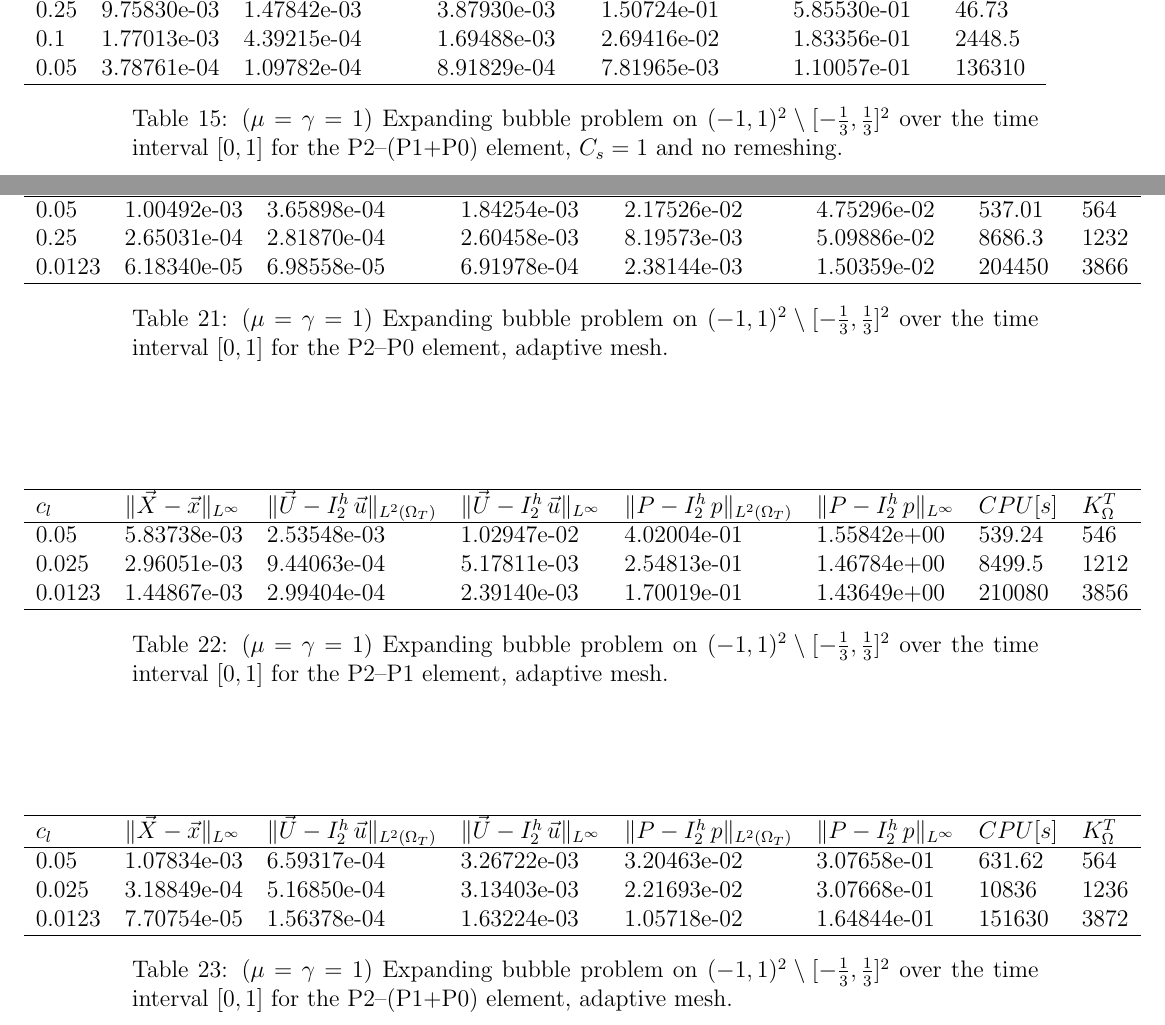
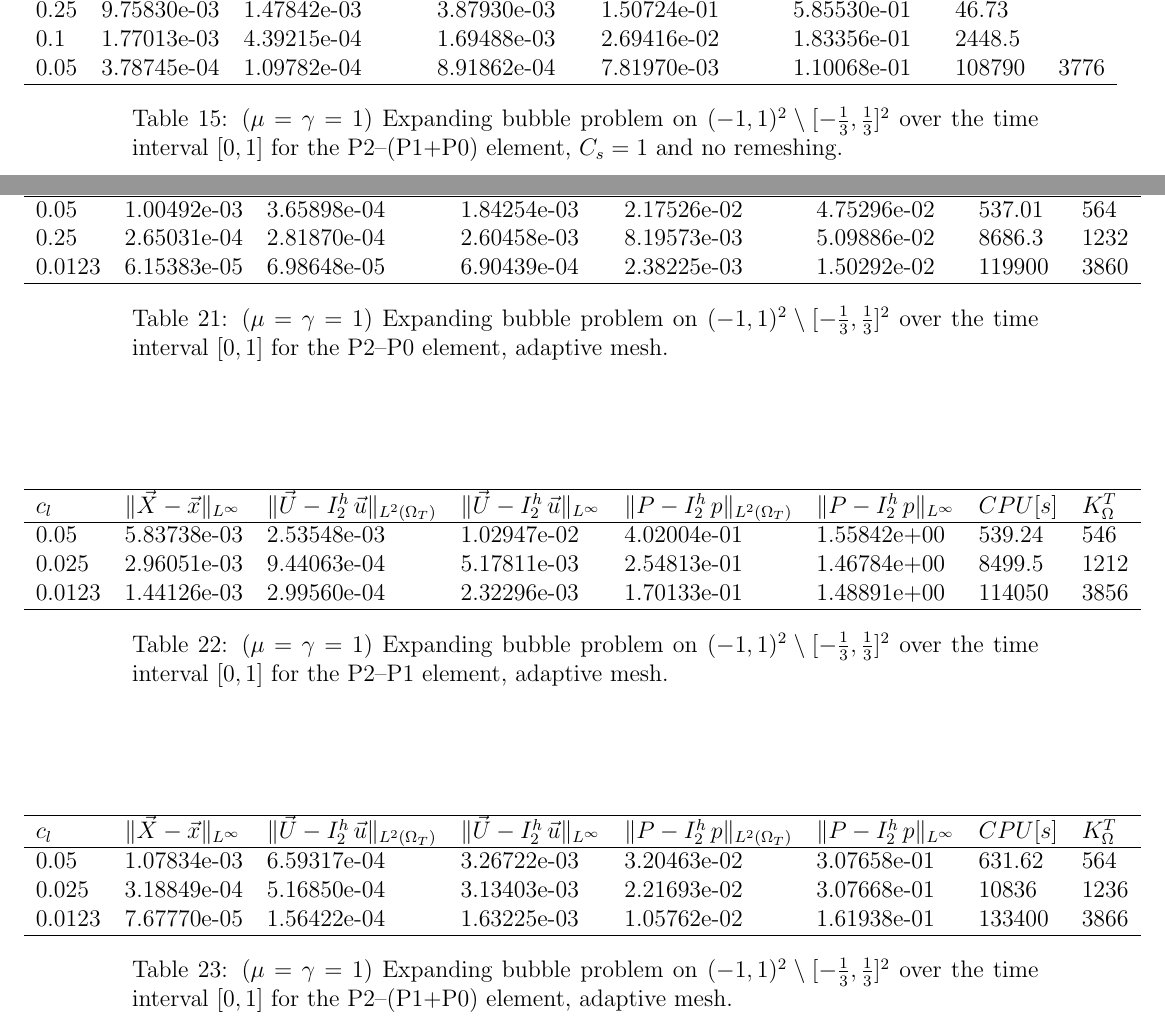
Before and after one commit to magnese/reports, a LaTeX paper (stokes/stokes.tex): two parts of pages 20 and 22 of 26, joined at a grey line, cut so that both start at the same text. Compiled offline with pdfLaTeX.

Commit message:
update some tables

```diff
--- a/stokes/stokes.tex
+++ b/stokes/stokes.tex
@@ -1237,7 +1237,7 @@ $c_l$ & $\errorXx$ & $\LerrorUu2$ & $\errorUu2$ & $\LerrorPp2$ & $\errorPp2$ & $
 \hline
 0.25 & 9.75830e-03 & 1.47842e-03 & 3.87930e-03 & 1.50724e-01 & 5.85530e-01 & 46.73\\
 0.1 & 1.77013e-03 & 4.39215e-04 & 1.69488e-03 & 2.69416e-02 & 1.83356e-01 & 2448.5\\
-0.05 & 3.78761e-04 & 1.09782e-04 & 8.91829e-04 & 7.81965e-03 & 1.10057e-01 & 136310\\%TODO
+0.05 & 3.78745e-04 & 1.09782e-04 & 8.91862e-04 & 7.81970e-03 & 1.10068e-01 & 108790 & 3776\\
 \hline
 \end{tabular}
 \hspace*{-2cm}
@@ -1365,7 +1365,7 @@ $c_l$ & $\errorXx$ & $\LerrorUu2$ & $\errorUu2$ & $\LerrorPp2$ & $\errorPp2$ & $
 \hline
 0.05 & 1.00492e-03 & 3.65898e-04 & 1.84254e-03 & 2.17526e-02 & 4.75296e-02 & 537.01 & 564\\
 0.25 & 2.65031e-04 & 2.81870e-04 & 2.60458e-03 & 8.19573e-03 & 5.09886e-02 & 8686.3 & 1232\\
-0.0123 & 6.18340e-05 & 6.98558e-05 & 6.91978e-04 & 2.38144e-03 & 1.50359e-02 & 204450 & 3866\\%TODO
+0.0123 & 6.15383e-05 & 6.98648e-05 & 6.90439e-04 & 2.38225e-03 & 1.50292e-02 & 119900 & 3860\\
 \hline
 \end{tabular}
 \hspace*{-2cm}
@@ -1382,7 +1382,7 @@ $c_l$ & $\errorXx$ & $\LerrorUu2$ & $\errorUu2$ & $\LerrorPp2$ & $\errorPp2$ & $
 \hline
 0.05 & 5.83738e-03 & 2.53548e-03 & 1.02947e-02 & 4.02004e-01 & 1.55842e+00 & 539.24 & 546\\
 0.025 & 2.96051e-03 & 9.44063e-04 & 5.17811e-03 & 2.54813e-01 & 1.46784e+00 & 8499.5 & 1212\\
-0.0123 & 1.44867e-03 & 2.99404e-04 & 2.39140e-03 & 1.70019e-01 & 1.43649e+00 & 210080 & 3856\\%TODO
+0.0123 & 1.44126e-03 & 2.99560e-04 & 2.32296e-03 & 1.70133e-01 & 1.48891e+00 & 114050 & 3856\\
 \hline
 \end{tabular}
 \hspace*{-2cm}
@@ -1399,7 +1399,7 @@ $c_l$ & $\errorXx$ & $\LerrorUu2$ & $\errorUu2$ & $\LerrorPp2$ & $\errorPp2$ & $
 \hline
 0.05 & 1.07834e-03 & 6.59317e-04 & 3.26722e-03 & 3.20463e-02 & 3.07658e-01 & 631.62 & 564\\
 0.025 & 3.18849e-04 & 5.16850e-04 & 3.13403e-03 & 2.21693e-02 & 3.07668e-01 & 10836 & 1236\\
-0.0123 & 7.70754e-05 & 1.56378e-04 & 1.63224e-03 & 1.05718e-02 & 1.64844e-01 & 151630 & 3872\\%TODO
+0.0123 & 7.67770e-05 & 1.56422e-04 & 1.63225e-03 & 1.05762e-02 & 1.61938e-01 & 133400 & 3866\\
 \hline
 \end{tabular}
 \hspace*{-2cm}
```
Also changed, not shown: stokes/stokes.tex (4 more changed lines).
